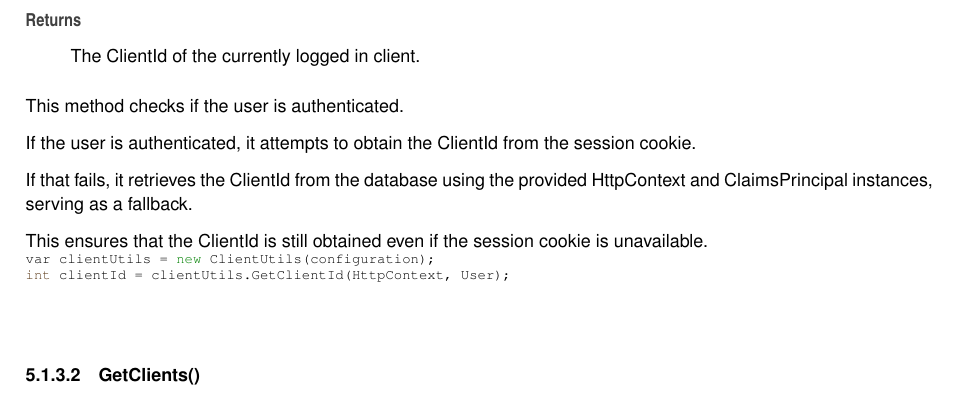
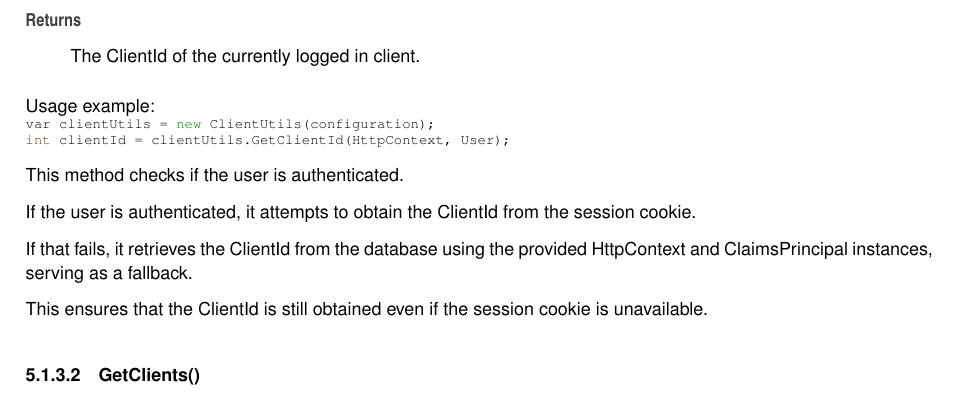
Before and after one commit to migueltc13/project-li4, a LaTeX book (docs/latex/refman.tex, which reads docs/latex/classBetterFinds_1_1Utils_1_1Client.tex): part of page 14 of 19, cut so that both start at the same text. Compiled offline with pdfLaTeX.

Commit message:
Update Utils/Client.cs doc

```diff
--- a/docs/latex/classBetterFinds_1_1Utils_1_1Client.tex
+++ b/docs/latex/classBetterFinds_1_1Utils_1_1Client.tex
@@ -67,21 +67,21 @@ The Client\+Id of the currently logged in client.
 \end{DoxyReturn}
 
 
+Usage example\+:
+\begin{DoxyCode}{0}
+\DoxyCodeLine{var clientUtils = \textcolor{keyword}{new} ClientUtils(configuration);}
+\DoxyCodeLine{\textcolor{keywordtype}{int} clientId = clientUtils.GetClientId(HttpContext, User);}
+
+\end{DoxyCode}
+
+
 This method checks if the user is authenticated.
 
 If the user is authenticated, it attempts to obtain the Client\+Id from the session cookie.
 
 If that fails, it retrieves the Client\+Id from the database using the provided Http\+Context and Claims\+Principal instances, serving as a fallback.
 
-This ensures that the Client\+Id is still obtained even if the session cookie is unavailable.
-
-
-\begin{DoxyCode}{0}
-\DoxyCodeLine{var clientUtils = \textcolor{keyword}{new} ClientUtils(configuration);}
-\DoxyCodeLine{\textcolor{keywordtype}{int} clientId = clientUtils.GetClientId(HttpContext, User);}
-
-\end{DoxyCode}
- \mbox{\Hypertarget{classBetterFinds_1_1Utils_1_1Client_ad99662a8dbe85d9d60fa8e28c9ddecee}\label{classBetterFinds_1_1Utils_1_1Client_ad99662a8dbe85d9d60fa8e28c9ddecee}}
+This ensures that the Client\+Id is still obtained even if the session cookie is unavailable. \mbox{\Hypertarget{classBetterFinds_1_1Utils_1_1Client_ad99662a8dbe85d9d60fa8e28c9ddecee}\label{classBetterFinds_1_1Utils_1_1Client_ad99662a8dbe85d9d60fa8e28c9ddecee}}
 \index{BetterFinds.Utils.Client@{BetterFinds.Utils.Client}!GetClients@{GetClients}}
 \index{GetClients@{GetClients}!BetterFinds.Utils.Client@{BetterFinds.Utils.Client}}
 \doxysubsubsection{\texorpdfstring{GetClients()}{GetClients()}}
```
Also changed, not shown: 1 other file.
